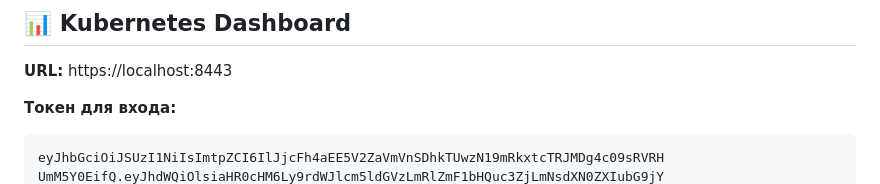
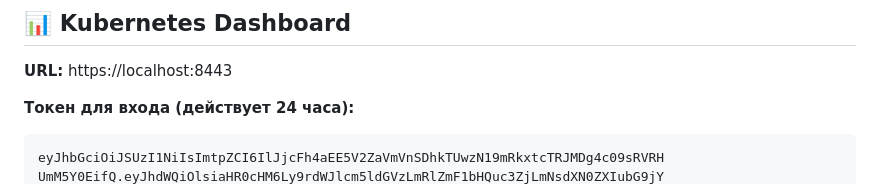
Before and after one commit to stanisdorg/testing-polygon, a Markdown page: ACCESS_INFO.md, the part around one of its changes. Rendered like a GitHub page.

````diff
--- a/ACCESS_INFO.md
+++ b/ACCESS_INFO.md
@@ -4,7 +4,7 @@
 
 **URL:** https://localhost:8443
 
-**Токен для входа:**
+**Токен для входа (действует 24 часа):**
 ```
 eyJhbGciOiJSUzI1NiIsImtpZCI6IlJjcFh4aEE5V2ZaVmVnSDhkTUwzN19mRkxtcTRJMDg4c09sRVRH
 UmM5Y0EifQ.eyJhdWQiOlsiaHR0cHM6Ly9rdWJlcm5ldGVzLmRlZmF1bHQuc3ZjLmNsdXN0ZXIubG9jY
````
Also changed, not shown: other parts of ACCESS_INFO.md (+11 -11 lines).
